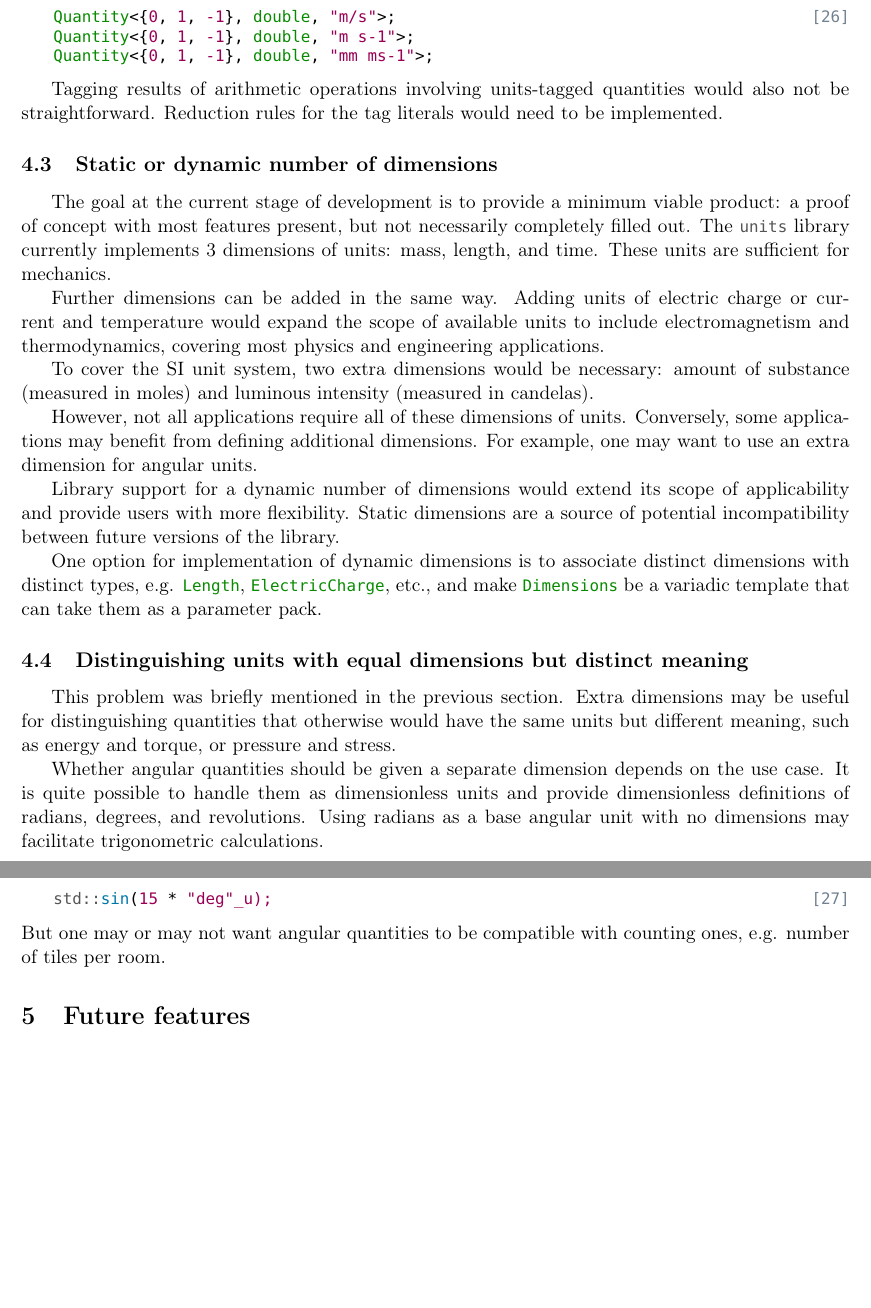
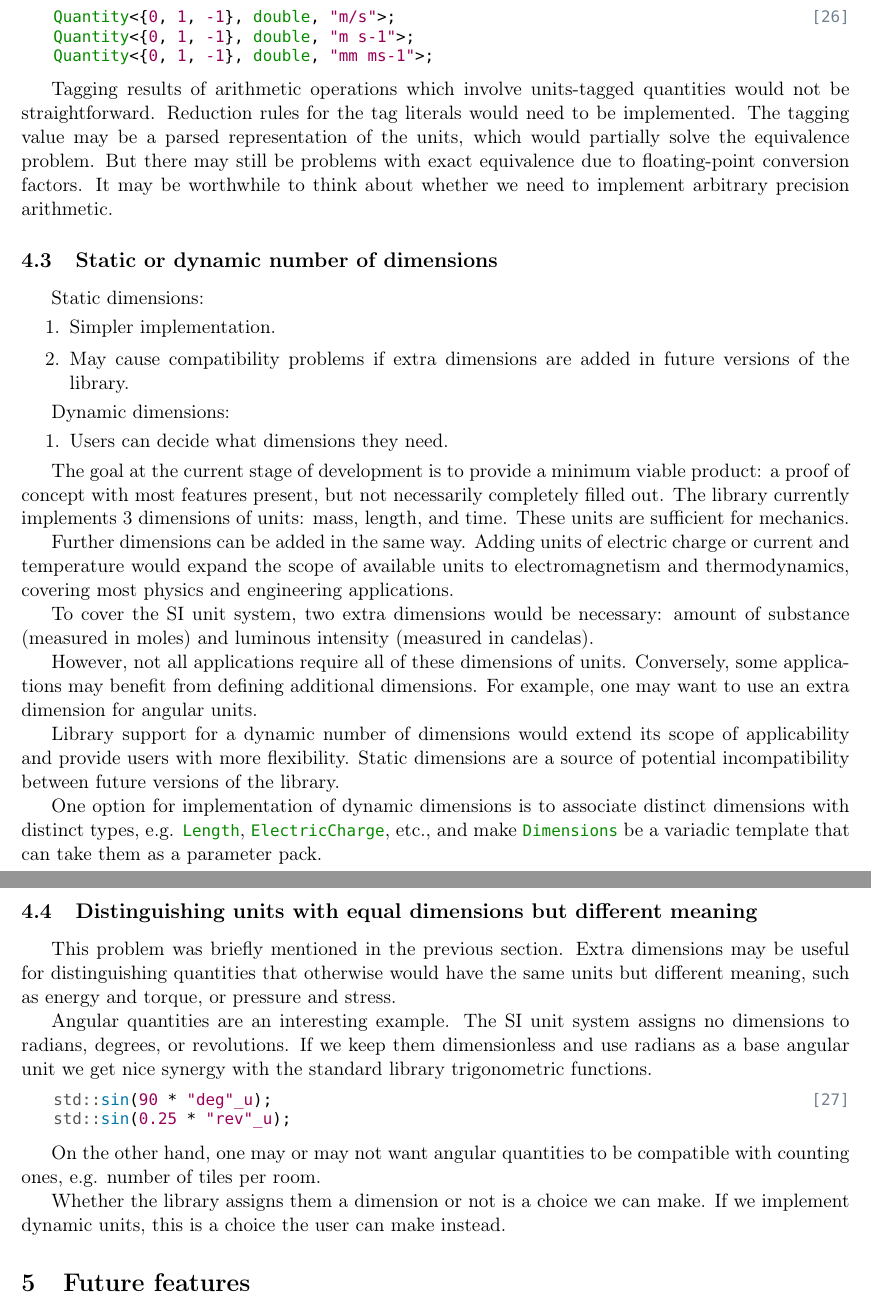
Before and after one commit to ivankp/units, a LaTeX document (doc/units-doc.tex): two parts of pages 6 and 7 of 7, joined at a grey line, cut so that both start at the same text, the shorter picture padded with empty space. The pictures show the PDF file doc/units-doc.pdf that the author committed with the source.

Commit message:
doc: dynamic dimensions and equal dimensions edits

```diff
--- a/doc/units-doc.tex
+++ b/doc/units-doc.tex
@@ -509,20 +509,36 @@ The following quantity types would need to be equal.
 @TQuantity@<{@L0@, @L1@, @L-1@}, double, "mm ms-1">;
 \end{lstlisting}
 
-Tagging results of arithmetic operations involving units-tagged quantities would also not be
+Tagging results of arithmetic operations which involve units-tagged quantities would not be
 straightforward. Reduction rules for the tag literals would need to be implemented.
+The tagging value may be a parsed representation of the units, which would partially solve the
+equivalence problem.
+But there may still be problems with exact equivalence due to floating-point conversion factors.
+It may be worthwhile to think about whether we need to implement arbitrary precision arithmetic.
 
 \subsection{Static or dynamic number of dimensions} % ----------------------------------------------
 
+Static dimensions:
+\begin{enumerate}
+    \item Simpler implementation.
+    \item May cause compatibility problems if extra dimensions are added in future versions
+      of the library.
+\end{enumerate}
+
+Dynamic dimensions:
+\begin{enumerate}
+    \item Users can decide what dimensions they need.
+\end{enumerate}
+
 The goal at the current stage of development is to provide a minimum viable product:
 a proof of concept with most features present, but not necessarily completely filled out.
-The \lib{} currently implements 3 dimensions of units:
+The library currently implements 3 dimensions of units:
 mass, length, and time.
 These units are sufficient for mechanics.
 
 Further dimensions can be added in the same way.
 Adding units of electric charge or current and temperature would expand the scope of available
-units to include electromagnetism and thermodynamics, covering most physics and engineering
+units to electromagnetism and thermodynamics, covering most physics and engineering
 applications.
 
 To cover the SI unit system, two extra dimensions would be necessary:
@@ -541,16 +557,15 @@ distinct types, e.g. \lstinline{@TLength@}, \lstinline{@TElectricCharge@}, etc.,
 and make \lstinline{@TDimensions@} be a variadic template that can take them as a
 parameter pack.
 
-\subsection{Distinguishing units with equal dimensions but distinct meaning} % ---------------------
+\subsection{Distinguishing units with equal dimensions but different meaning} % --------------------
 
 This problem was briefly mentioned in the previous section.
 Extra dimensions may be useful for distinguishing quantities that otherwise would have
 the same units but different meaning, such as energy and torque, or pressure and stress.
 
-Whether angular quantities should be given a separate dimension depends on the use case.
-It is quite possible to handle them as dimensionless units and provide dimensionless
-definitions of radians, degrees, and revolutions.
-Using radians as a base angular unit with no dimensions may facilitate trigonometric
-calculations.
+Angular quantities are an interesting example.
+The SI unit system assigns no dimensions to radians, degrees, or revolutions.
+If we keep them dimensionless and use radians as a base angular unit we get
+nice synergy with the standard library trigonometric functions.
 %
 \begin{lstlisting}
@@ -560,5 +575,9 @@ calculations.
-But one may or may not want angular quantities to be compatible with counting ones,
+
+On the other hand,  one may or may not want angular quantities to be compatible with counting ones,
 e.g. number of tiles per room.
+
+Whether the library assigns them a dimension or not is a choice we can make.
+If we implement dynamic units, this is a choice the user can make instead.
 
 \section{Future features} % ========================================================================
 
```
Also changed, not shown: doc/units-doc.pdf, doc/units-doc.tex (4 more changed lines).
